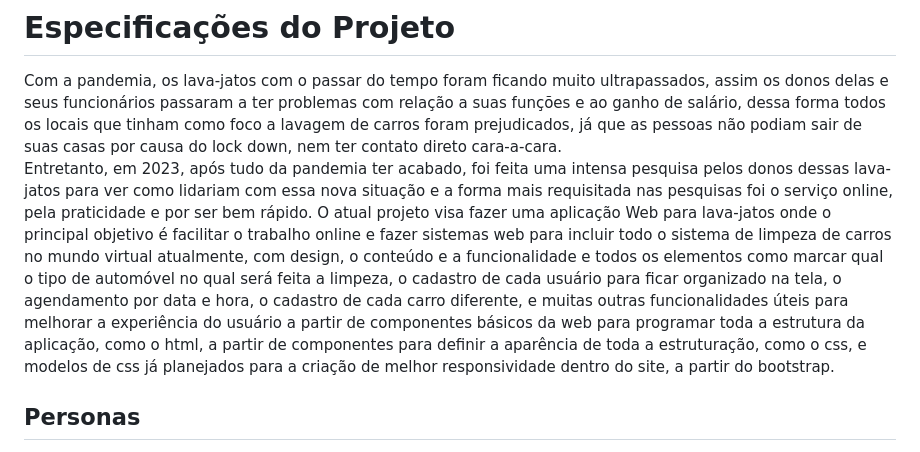
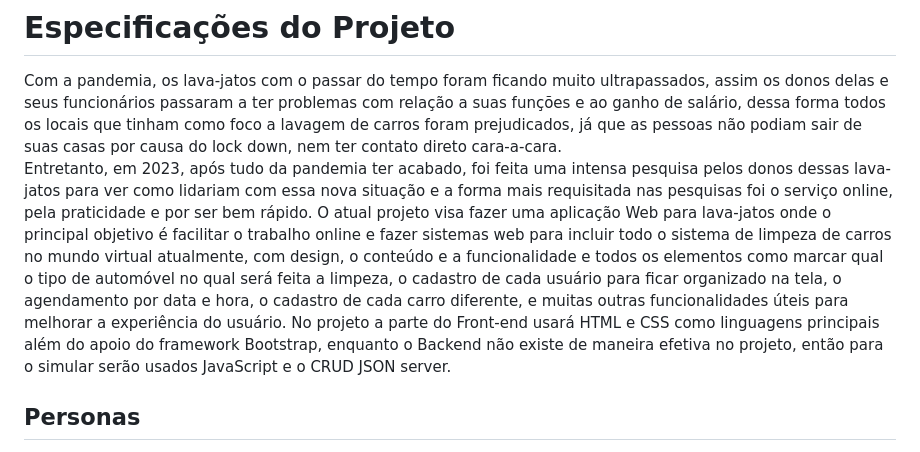
Before and after one commit to ICEI-PUC-Minas-PCO-SI/pco-si-2023-1-p1-proj-web-t1-grupo-3-lavadrive, a Markdown page: docs/02-Especificação do Projeto.md, the part around the change. Rendered like a GitHub page.

Commit message:
Ajustes na introdução da especificação do projeto.
Foram colocadas as tecnologias que usaremos para o desenvolvimento do projeto.

```diff
--- a/docs/02-Especificação do Projeto.md
+++ b/docs/02-Especificação do Projeto.md
@@ -1,7 +1,8 @@
 # Especificações do Projeto
 
    Com a pandemia, os lava-jatos com o passar do tempo foram ficando muito ultrapassados, assim os donos delas e seus funcionários passaram a ter problemas com relação a suas funções e ao ganho de salário, dessa forma todos os locais que tinham como foco a lavagem de carros foram prejudicados, já que as pessoas não podiam sair de suas casas por causa do lock down, nem ter contato direto cara-a-cara.
-   Entretanto, em 2023, após tudo da pandemia ter acabado, foi feita uma intensa pesquisa pelos donos dessas lava-jatos para ver como lidariam com essa nova situação e a forma mais requisitada nas pesquisas foi o serviço online, pela praticidade e por ser bem rápido. O atual projeto visa fazer uma aplicação Web para lava-jatos onde o principal objetivo é facilitar o trabalho online e fazer sistemas web para incluir todo o sistema de limpeza de carros no mundo virtual atualmente, com design, o conteúdo e a funcionalidade e todos os elementos como marcar qual o tipo de automóvel no qual será feita a limpeza, o cadastro de cada usuário para ficar organizado na tela, o agendamento por data e hora, o cadastro de cada carro diferente, e muitas outras funcionalidades úteis para melhorar a experiência do usuário a partir de componentes básicos da web para programar toda a estrutura da aplicação, como o html, a partir de componentes para definir a aparência de toda a estruturação, como o css, e modelos de css já planejados para a criação de melhor responsividade dentro do site, a partir do bootstrap.
+   Entretanto, em 2023, após tudo da pandemia ter acabado, foi feita uma intensa pesquisa pelos donos dessas lava-jatos para ver como lidariam com essa nova situação e a forma mais requisitada nas pesquisas foi o serviço online, pela praticidade e por ser bem rápido. O atual projeto visa fazer uma aplicação Web para lava-jatos onde o principal objetivo é facilitar o trabalho online e fazer sistemas web para incluir todo o sistema de limpeza de carros no mundo virtual atualmente, com design, o conteúdo e a funcionalidade e todos os elementos como marcar qual o tipo de automóvel no qual será feita a limpeza, o cadastro de cada usuário para ficar organizado na tela, o agendamento por data e hora, o cadastro de cada carro diferente, e muitas outras funcionalidades úteis para melhorar a experiência do usuário.
+   No projeto a parte do Front-end usará HTML e CSS como linguagens principais além do apoio do framework Bootstrap, enquanto o Backend não existe de maneira efetiva no projeto, então para o simular serão usados JavaScript e o CRUD JSON server.
 
 ## Personas
 
```
